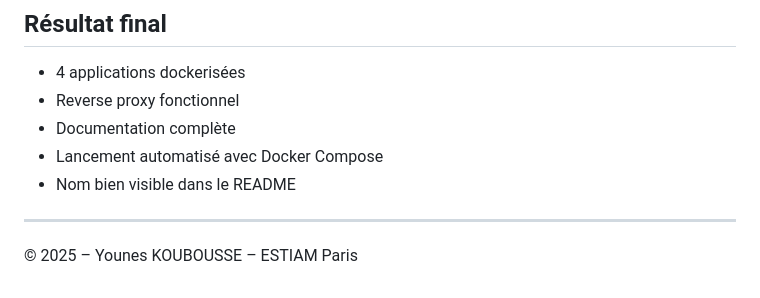
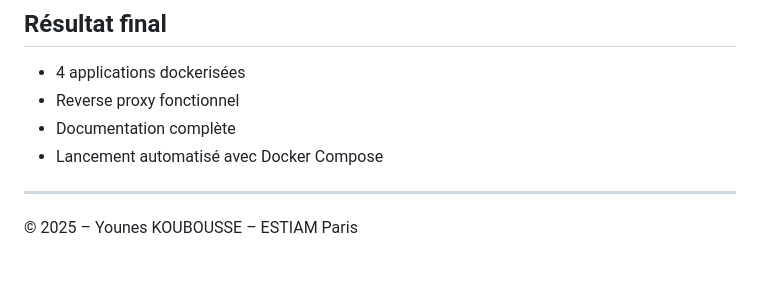
Before and after one commit to projet-devsecops/projet-devsecops, a Markdown page: README.md, the part around the change. Drawn GitHub-style.

```diff
--- a/README.md
+++ b/README.md
@@ -257,7 +257,6 @@ flask-htmlx  django-soft  rocket
 -  Reverse proxy fonctionnel
 -  Documentation complète
 -  Lancement automatisé avec Docker Compose
--  Nom bien visible dans le README
 
 ---
 
```
